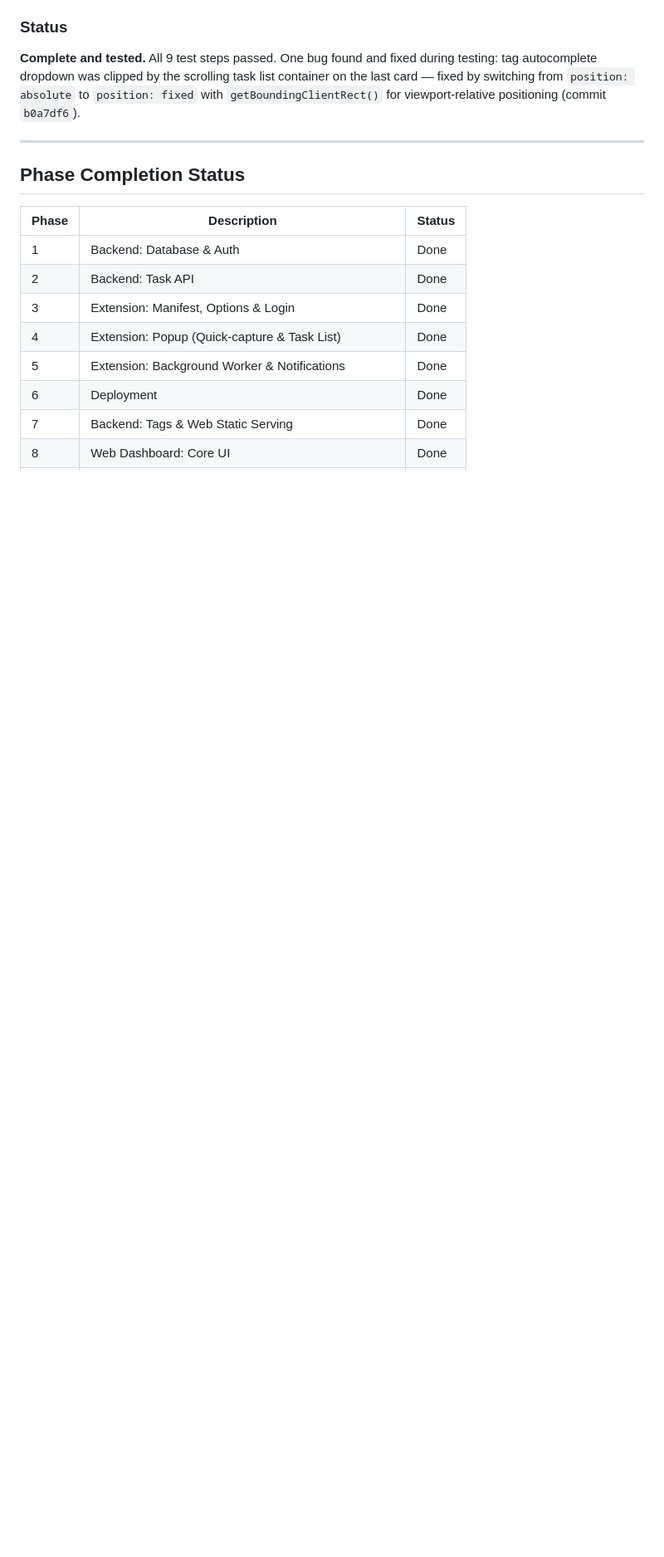
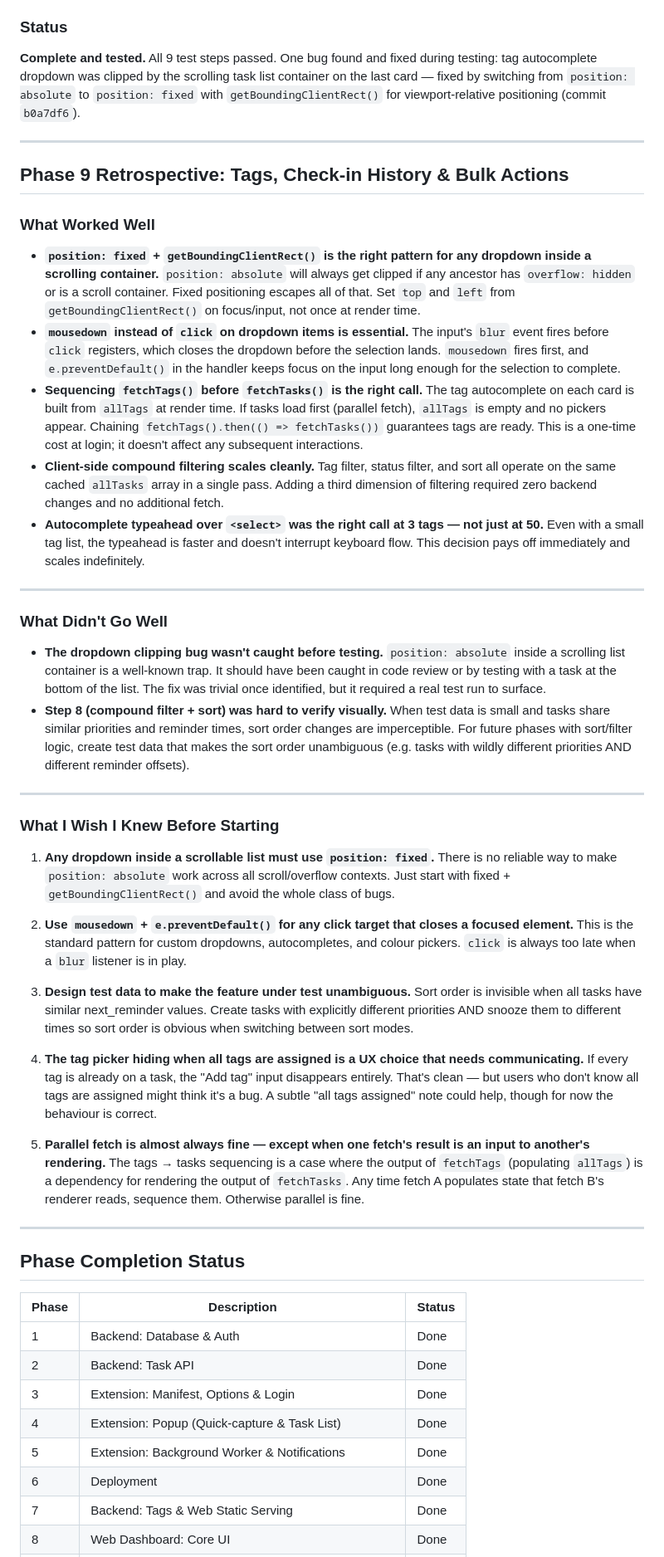
Before and after one commit to JohnDeegs/synapse, a Markdown page: notes.md, the part around the change. Shown at 83% size. Drawn GitHub-style; blank space fills up the shorter version.

Commit message:
claude: add Phase 9 retrospective to notes

```diff
--- a/notes.md
+++ b/notes.md
@@ -289,6 +289,39 @@ All Phase 9 features were implemented across 5 commits on `phase/9-web-advanced`
 
 ---
 
+## Phase 9 Retrospective: Tags, Check-in History & Bulk Actions
+
+### What Worked Well
+
+- **`position: fixed` + `getBoundingClientRect()` is the right pattern for any dropdown inside a scrolling container.** `position: absolute` will always get clipped if any ancestor has `overflow: hidden` or is a scroll container. Fixed positioning escapes all of that. Set `top` and `left` from `getBoundingClientRect()` on focus/input, not once at render time.
+- **`mousedown` instead of `click` on dropdown items is essential.** The input's `blur` event fires before `click` registers, which closes the dropdown before the selection lands. `mousedown` fires first, and `e.preventDefault()` in the handler keeps focus on the input long enough for the selection to complete.
+- **Sequencing `fetchTags()` before `fetchTasks()` is the right call.** The tag autocomplete on each card is built from `allTags` at render time. If tasks load first (parallel fetch), `allTags` is empty and no pickers appear. Chaining `fetchTags().then(() => fetchTasks())` guarantees tags are ready. This is a one-time cost at login; it doesn't affect any subsequent interactions.
+- **Client-side compound filtering scales cleanly.** Tag filter, status filter, and sort all operate on the same cached `allTasks` array in a single pass. Adding a third dimension of filtering required zero backend changes and no additional fetch.
+- **Autocomplete typeahead over `<select>` was the right call at 3 tags — not just at 50.** Even with a small tag list, the typeahead is faster and doesn't interrupt keyboard flow. This decision pays off immediately and scales indefinitely.
+
+---
+
+### What Didn't Go Well
+
+- **The dropdown clipping bug wasn't caught before testing.** `position: absolute` inside a scrolling list container is a well-known trap. It should have been caught in code review or by testing with a task at the bottom of the list. The fix was trivial once identified, but it required a real test run to surface.
+- **Step 8 (compound filter + sort) was hard to verify visually.** When test data is small and tasks share similar priorities and reminder times, sort order changes are imperceptible. For future phases with sort/filter logic, create test data that makes the sort order unambiguous (e.g. tasks with wildly different priorities AND different reminder offsets).
+
+---
+
+### What I Wish I Knew Before Starting
+
+1. **Any dropdown inside a scrollable list must use `position: fixed`.** There is no reliable way to make `position: absolute` work across all scroll/overflow contexts. Just start with fixed + `getBoundingClientRect()` and avoid the whole class of bugs.
+
+2. **Use `mousedown` + `e.preventDefault()` for any click target that closes a focused element.** This is the standard pattern for custom dropdowns, autocompletes, and colour pickers. `click` is always too late when a `blur` listener is in play.
+
+3. **Design test data to make the feature under test unambiguous.** Sort order is invisible when all tasks have similar next_reminder values. Create tasks with explicitly different priorities AND snooze them to different times so sort order is obvious when switching between sort modes.
+
+4. **The tag picker hiding when all tags are assigned is a UX choice that needs communicating.** If every tag is already on a task, the "Add tag" input disappears entirely. That's clean — but users who don't know all tags are assigned might think it's a bug. A subtle "all tags assigned" note could help, though for now the behaviour is correct.
+
+5. **Parallel fetch is almost always fine — except when one fetch's result is an input to another's rendering.** The tags → tasks sequencing is a case where the output of `fetchTags` (populating `allTags`) is a dependency for rendering the output of `fetchTasks`. Any time fetch A populates state that fetch B's renderer reads, sequence them. Otherwise parallel is fine.
+
+---
+
 ## Phase Completion Status
 
 | Phase | Description | Status |
```
